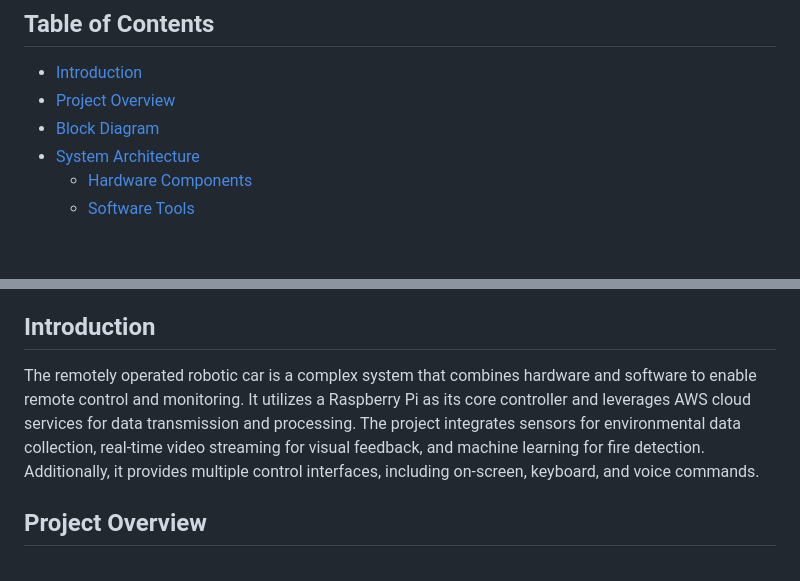
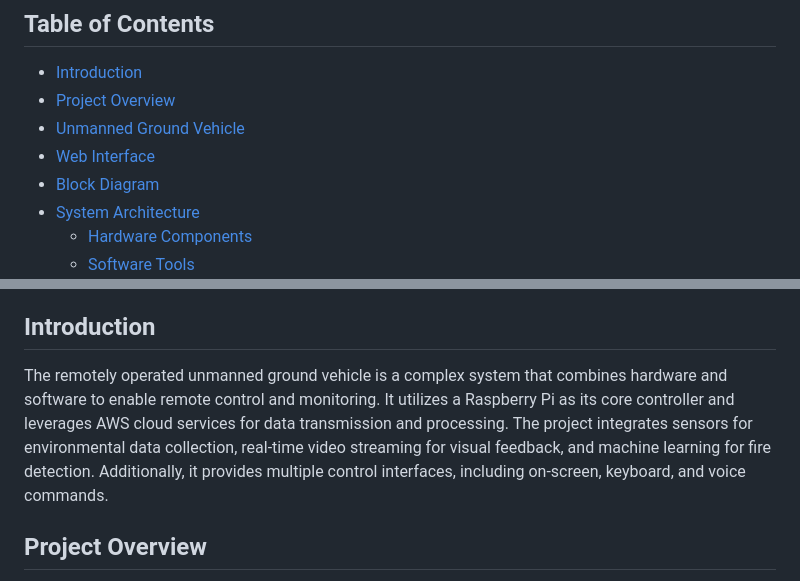
Before and after one commit to saptajitbanerjee/WiFi-Controlled-Unmanned-Ground-Vehicle-with-Real-Time-Fire-Detection, a Markdown page: README.md, 2 parts joined by grey strips. GitHub-like rendering; blank space fills up the shorter version.

```diff
--- a/README.md
+++ b/README.md
@@ -3,6 +3,8 @@
 ## Table of Contents
 - [Introduction](#introduction)
 - [Project Overview](#project-overview)
+- [Unmanned Ground Vehicle](#ugv)
+- [Web Interface](#web-interface)
 - [Block Diagram](#block-diagram)
 - [System Architecture](#system-architecture)
   - [Hardware Components](#hardware-components)
@@ -20,7 +22,7 @@
 
 ## Introduction
 
-The remotely operated robotic car is a complex system that combines hardware and software to enable remote control and monitoring. It utilizes a Raspberry Pi as its core controller and leverages AWS cloud services for data transmission and processing. The project integrates sensors for environmental data collection, real-time video streaming for visual feedback, and machine learning for fire detection. Additionally, it provides multiple control interfaces, including on-screen, keyboard, and voice commands.
+The remotely operated unmanned ground vehicle is a complex system that combines hardware and software to enable remote control and monitoring. It utilizes a Raspberry Pi as its core controller and leverages AWS cloud services for data transmission and processing. The project integrates sensors for environmental data collection, real-time video streaming for visual feedback, and machine learning for fire detection. Additionally, it provides multiple control interfaces, including on-screen, keyboard, and voice commands.
 
 ## Project Overview
 
```
Also changed, not shown: other parts of README.md (+11 -1 lines).
